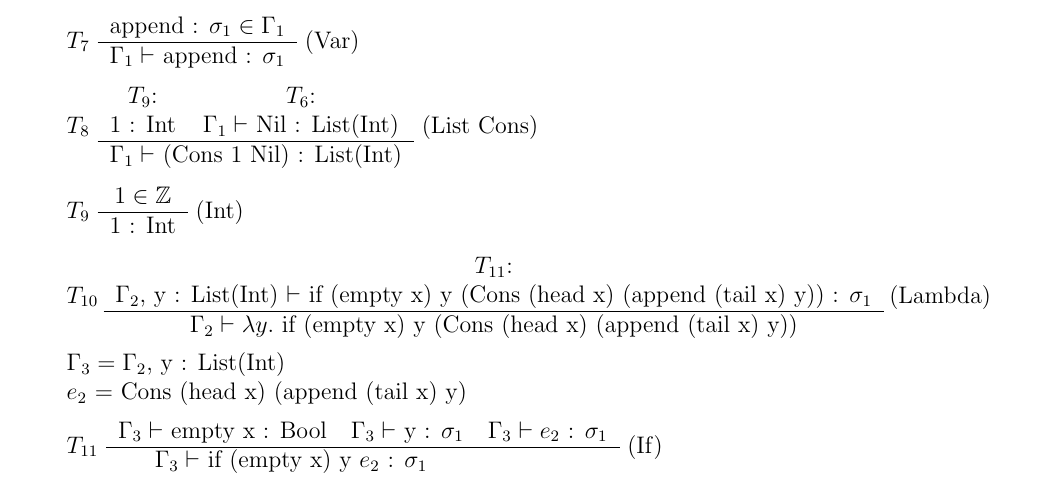
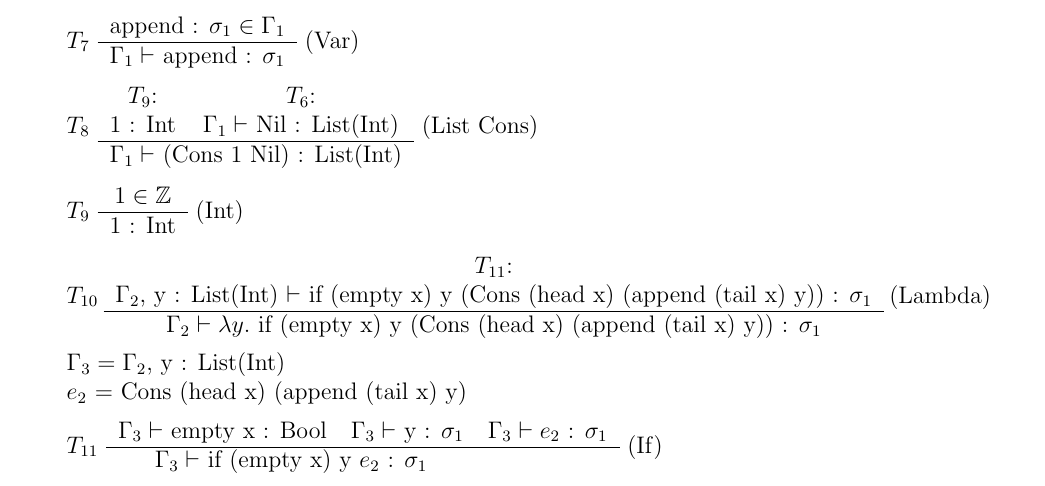
Before and after one commit to SoftwareVerification/assignment4, a LaTeX problem sheet (answers/assignment4_s4549775.tex): part of page 2 of 3, cut so that both start at the same text. Compiled offline with pdfLaTeX.

Commit message:
Fix subtree 10.

```diff
--- a/answers/assignment4_s4549775.tex
+++ b/answers/assignment4_s4549775.tex
@@ -189,7 +189,7 @@
 		$T_{11}$:\\
 		$\Gamma_2$, y : List(Int) $\vdash$ if (empty x) y (Cons (head x) (append (tail x) y)) : $\sigma_1$
 		\\\hline
-		$\Gamma_2 \vdash \lambda y.$ if (empty x) y (Cons (head x) (append (tail x) y))
+		$\Gamma_2 \vdash \lambda y.$ if (empty x) y (Cons (head x) (append (tail x) y)) : $\sigma_1$
 	\end{tabular}
 	(Lambda)
 
```
